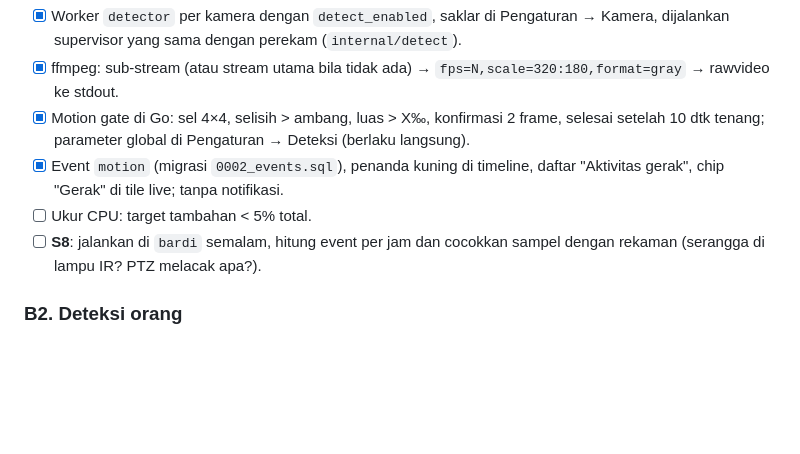
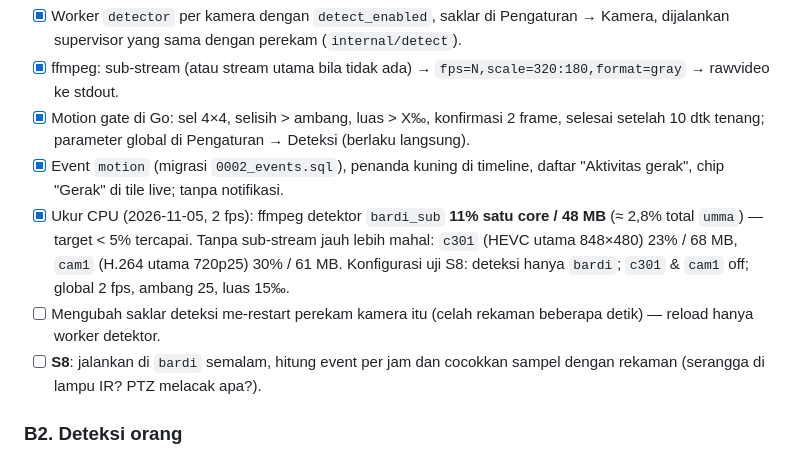
Before and after one commit to tarkiman/cctv, a Markdown page: nvr/docs/11-rencana-pengembangan.md, the part around the change. GitHub-like rendering; blank space fills up the shorter version.

Commit message:
docs(nvr): detector CPU per camera and the S8 test setup
Co-Authored-By: Claude Opus 5.5 <noreply@anthropic.com>

```diff
--- a/nvr/docs/11-rencana-pengembangan.md
+++ b/nvr/docs/11-rencana-pengembangan.md
@@ -113,7 +113,13 @@ Keputusan arsitektur: [D12](10-keputusan.md#d12-deteksi-bisa-diatur-per-kamera-m
       setelah 10 dtk tenang; parameter global di Pengaturan → Deteksi (berlaku langsung).
 - [x] Event `motion` (migrasi `0002_events.sql`), penanda kuning di timeline, daftar
       "Aktivitas gerak", chip "Gerak" di tile live; tanpa notifikasi.
-- [ ] Ukur CPU: target tambahan < 5% total.
+- [x] Ukur CPU (2026-11-05, 2 fps): ffmpeg detektor `bardi_sub` **11% satu core / 48 MB**
+      (≈ 2,8% total `umma`) — target < 5% tercapai. Tanpa sub-stream jauh lebih mahal:
+      `c301` (HEVC utama 848×480) 23% / 68 MB, `cam1` (H.264 utama 720p25) 30% / 61 MB.
+      Konfigurasi uji S8: deteksi hanya `bardi`; `c301` & `cam1` off; global 2 fps, ambang 25,
+      luas 15‰.
+- [ ] Mengubah saklar deteksi me-restart perekam kamera itu (celah rekaman beberapa detik) —
+      reload hanya worker detektor.
 - [ ] **S8**: jalankan di `bardi` semalam, hitung event per jam dan cocokkan sampel dengan
       rekaman (serangga di lampu IR? PTZ melacak apa?).
 
```
